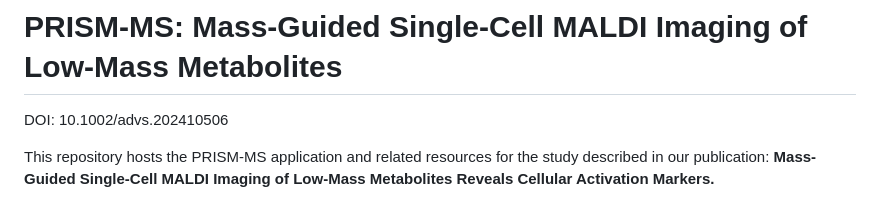
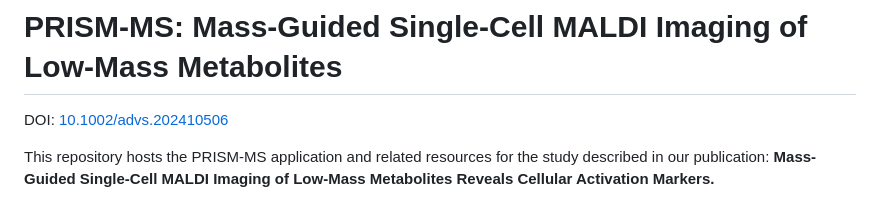
Before and after one commit to CeMOS-Mannheim/PRISM-MS, a Markdown page: README.md, the part around the change. GitHub-like rendering.

Commit message:
Update README.md
added DOI

```diff
--- a/README.md
+++ b/README.md
@@ -1,6 +1,6 @@
 # PRISM-MS: Mass-Guided Single-Cell MALDI Imaging of Low-Mass Metabolites
 
-DOI: 10.1002/advs.202410506
+DOI: [10.1002/advs.202410506](https://doi.org/10.1002/advs.202410506)
 
 This repository hosts the PRISM-MS application and related resources for the study described in our publication:
 **Mass‐Guided Single‐Cell MALDI Imaging of Low‐Mass Metabolites Reveals Cellular Activation Markers.**
```
